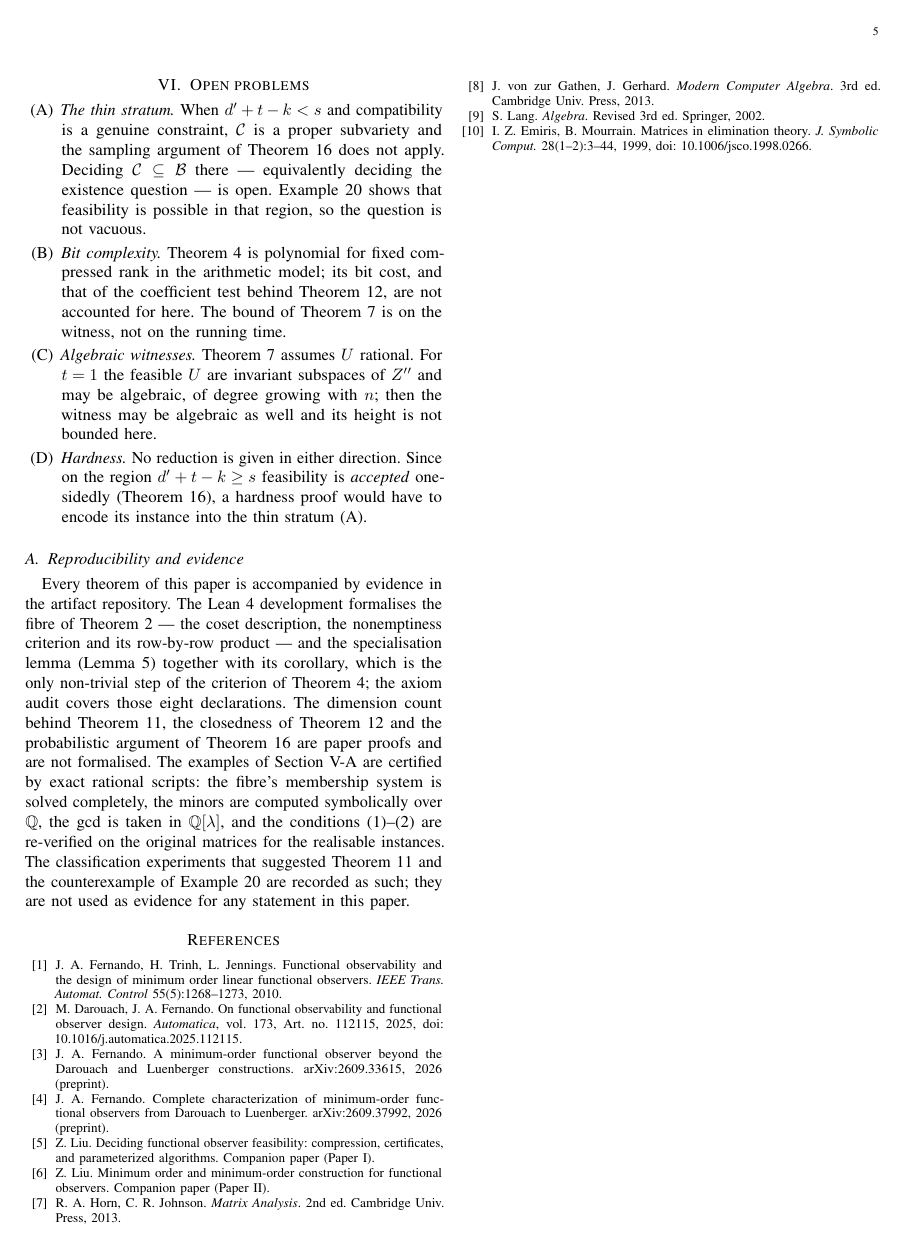
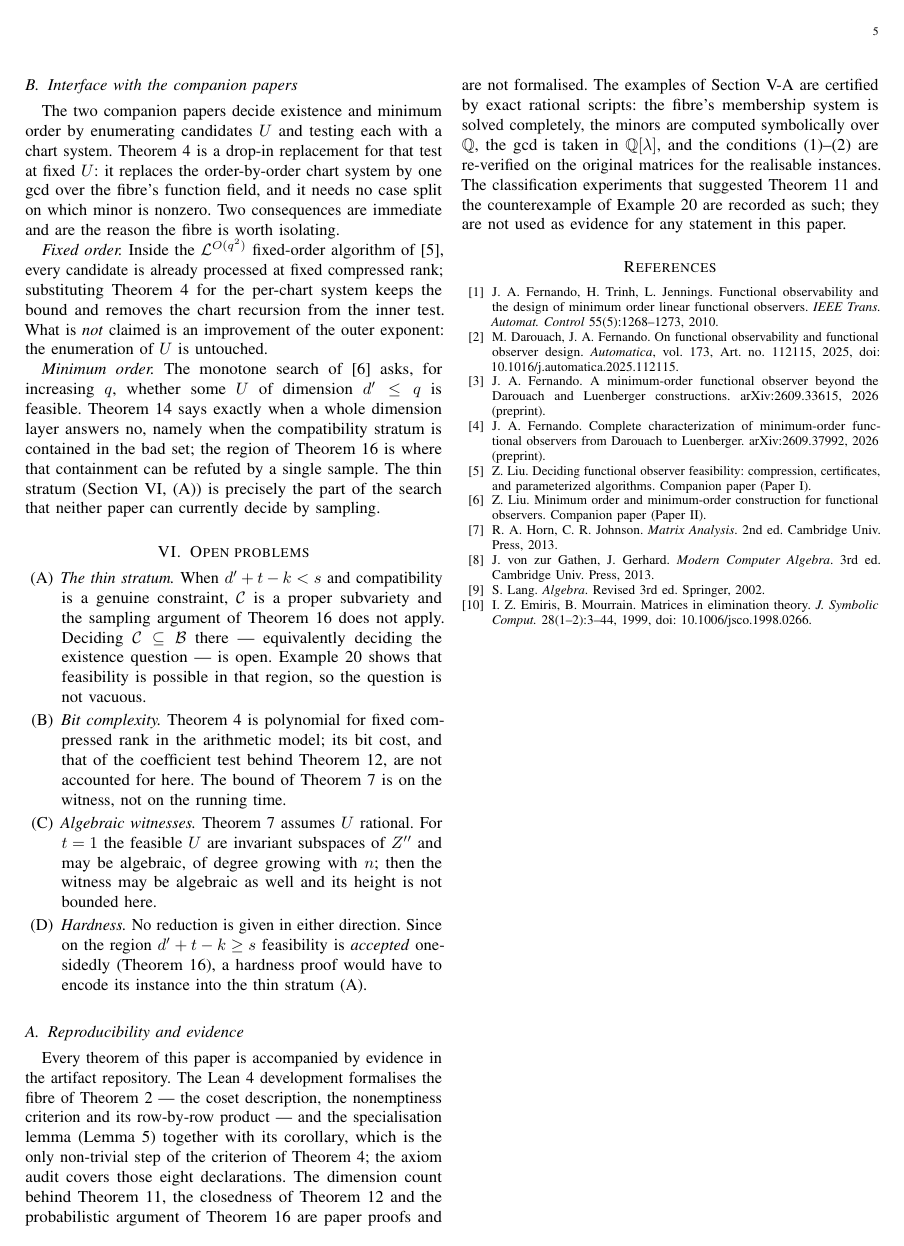
Before and after one commit to Zhengshuji/q1-functional-observer, a LaTeX paper (paper/paper_V_fibre.tex): page 5 of 5. Compiled offline with pdfLaTeX.

Commit message:
新增：§V-C 与 Paper I/II 的接口（判据替换 per-chart 内层测试；定理 13 解释整层何时答否；薄层是唯一未决部分）
- 明确不声称改进外层枚举指数

- PDF 5 页、无 warning

```diff
--- a/paper/paper_V_fibre.tex
+++ b/paper/paper_V_fibre.tex
@@ -501,6 +501,27 @@ two parameters are independent). Hence the stratum is feasible although $d'+t-k=
 heuristics that only compare $d'+t-k$ with $s$ are not sound.
 \end{example}
 
+\subsection{Interface with the companion papers}\label{sec:interface}
+
+The two companion papers decide existence and minimum order by enumerating candidates $U$ and
+testing each with a chart system. Theorem~\ref{thm:criterion} is a drop-in replacement for that test
+at fixed $U$: it replaces the order-by-order chart system by one gcd over the fibre's function field,
+and it needs no case split on which minor is nonzero. Two consequences are immediate and are the
+reason the fibre is worth isolating.
+
+\emph{Fixed order.} Inside the $\mathcal L^{O(q^2)}$ fixed-order algorithm of \cite{paperI}, every
+candidate is already processed at fixed compressed rank; substituting
+Theorem~\ref{thm:criterion} for the per-chart system keeps the bound and removes the chart recursion
+from the inner test. What is \emph{not} claimed is an improvement of the outer exponent: the
+enumeration of $U$ is untouched.
+
+\emph{Minimum order.} The monotone search of \cite{paperII} asks, for increasing $q$, whether some
+$U$ of dimension $d'\le q$ is feasible. Theorem~\ref{thm:no} says exactly when a whole dimension
+layer answers no, namely when the compatibility stratum is contained in the bad set; the region of
+Theorem~\ref{thm:regime} is where that containment can be refuted by a single sample. The thin
+stratum (Section~\ref{sec:open}, (A)) is precisely the part of the search that neither paper can
+currently decide by sampling.
+
 \section{Open problems}\label{sec:open}
 
 \begin{enumerate}[label=(\Alph*),leftmargin=2.2em,itemsep=2pt]
```
Also changed, not shown: paper/paper_V_fibre.pdf.
